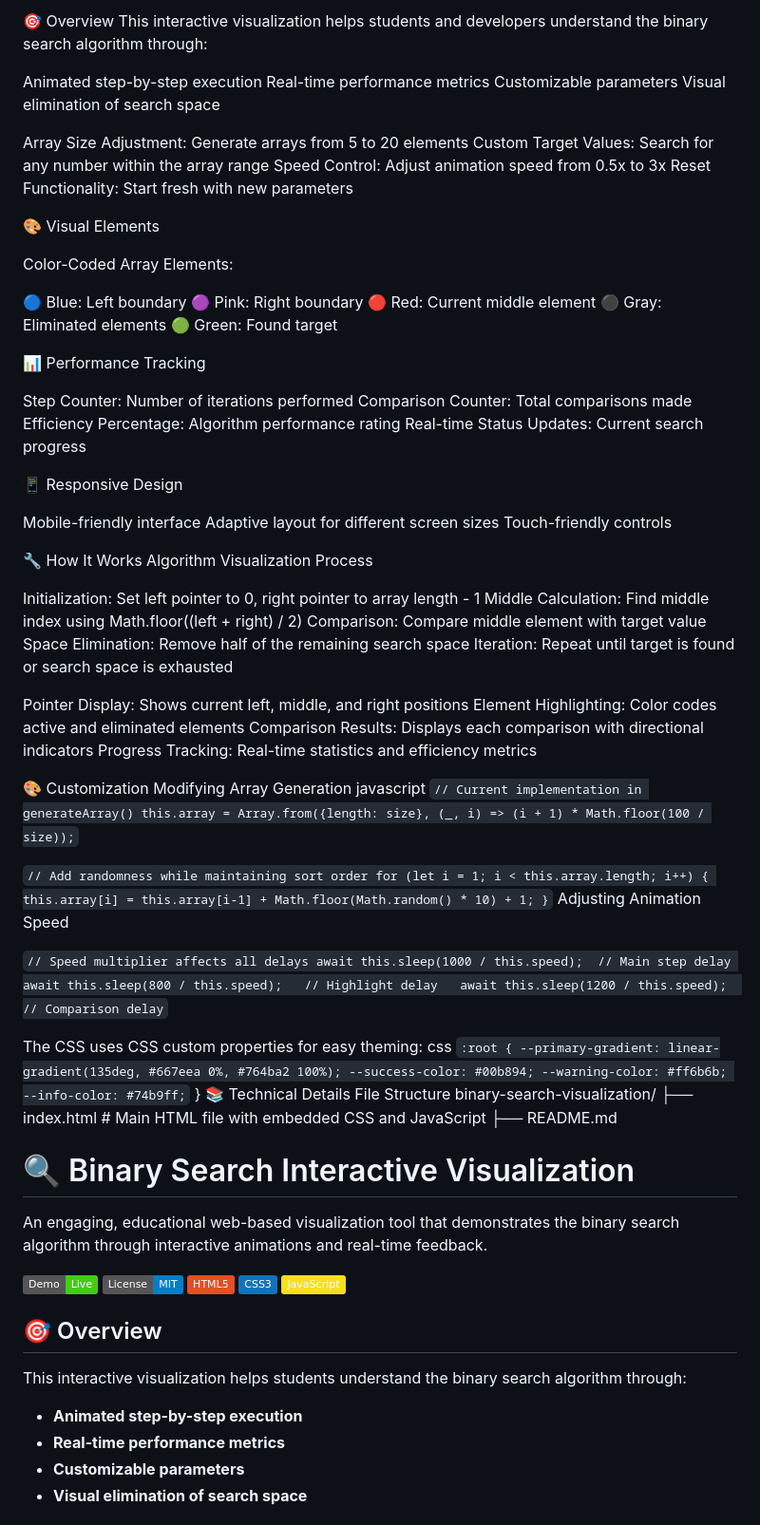
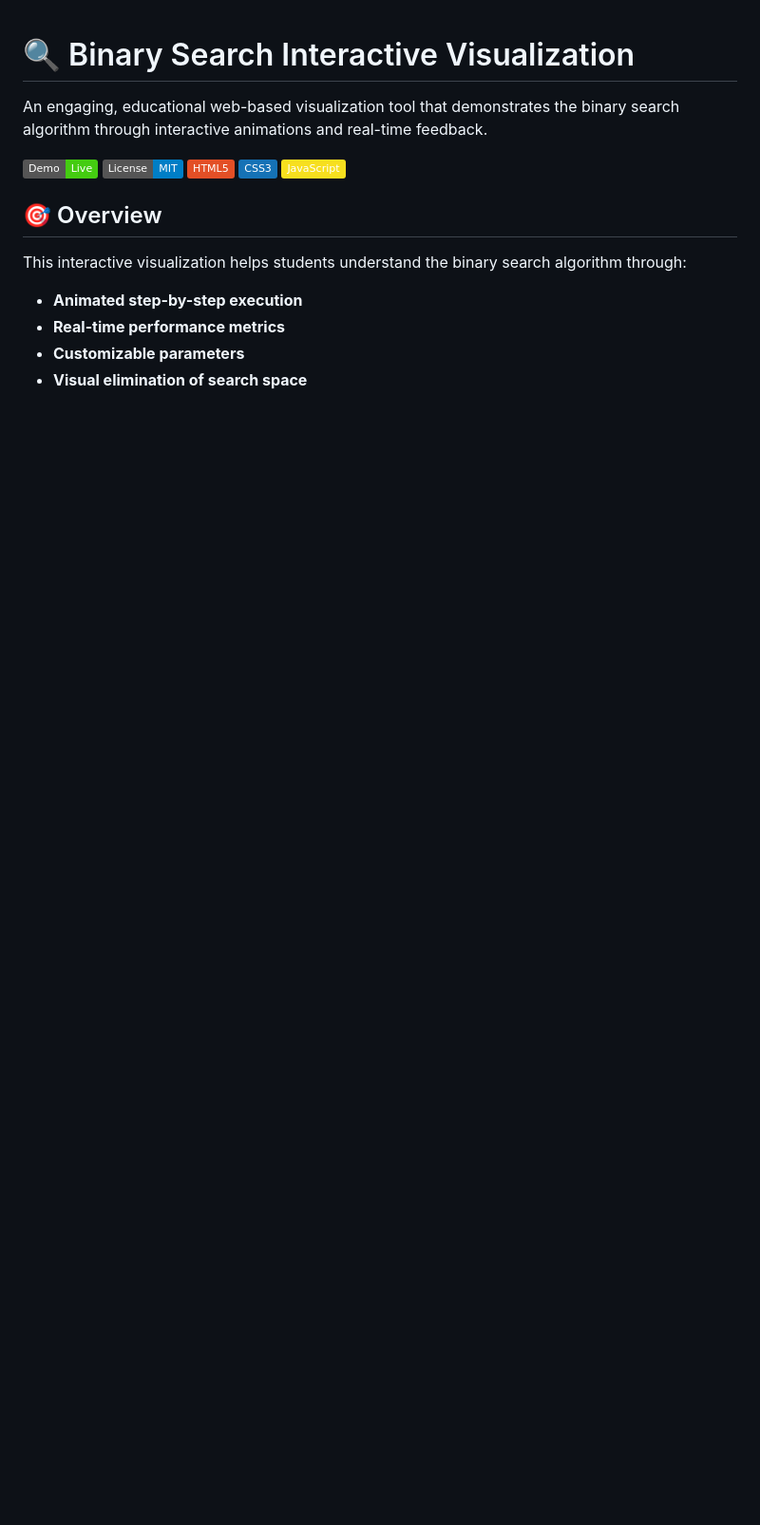
Before and after one commit to benniedtg/1_2D, a Markdown page: README.md, the part around the change. Shown: that part at 95% size. Rendered like a GitHub page; badges without logos; blank space fills up the shorter version.

```diff
--- a/README.md
+++ b/README.md
@@ -1,85 +1,3 @@
-🎯 Overview
-This interactive visualization helps students and developers understand the binary search algorithm through:
-
-Animated step-by-step execution
-Real-time performance metrics
-Customizable parameters
-Visual elimination of search space
-
-Array Size Adjustment: Generate arrays from 5 to 20 elements
-Custom Target Values: Search for any number within the array range
-Speed Control: Adjust animation speed from 0.5x to 3x
-Reset Functionality: Start fresh with new parameters
-
-🎨 Visual Elements
-
-Color-Coded Array Elements:
-
-🔵 Blue: Left boundary
-🟣 Pink: Right boundary
-🔴 Red: Current middle element
-⚫ Gray: Eliminated elements
-🟢 Green: Found target
-
-📊 Performance Tracking
-
-Step Counter: Number of iterations performed
-Comparison Counter: Total comparisons made
-Efficiency Percentage: Algorithm performance rating
-Real-time Status Updates: Current search progress
-
-📱 Responsive Design
-
-Mobile-friendly interface
-Adaptive layout for different screen sizes
-Touch-friendly controls
-
-🔧 How It Works
-Algorithm Visualization Process
-
-Initialization: Set left pointer to 0, right pointer to array length - 1
-Middle Calculation: Find middle index using Math.floor((left + right) / 2)
-Comparison: Compare middle element with target value
-Space Elimination: Remove half of the remaining search space
-Iteration: Repeat until target is found or search space is exhausted
-
-Pointer Display: Shows current left, middle, and right positions
-Element Highlighting: Color codes active and eliminated elements
-Comparison Results: Displays each comparison with directional indicators
-Progress Tracking: Real-time statistics and efficiency metrics
-
-🎨 Customization
-Modifying Array Generation
-javascript
-`// Current implementation in generateArray()
-this.array = Array.from({length: size}, (_, i) => (i + 1) * Math.floor(100 / size));`
-
-`// Add randomness while maintaining sort order
-for (let i = 1; i < this.array.length; i++) {
-    this.array[i] = this.array[i-1] + Math.floor(Math.random() * 10) + 1;
-}`
-Adjusting Animation Speed
-
-`// Speed multiplier affects all delays
-await this.sleep(1000 / this.speed);  // Main step delay
-await this.sleep(800 / this.speed);   // Highlight delay
-await this.sleep(1200 / this.speed);  // Comparison delay`
-
-The CSS uses CSS custom properties for easy theming:
-css
-`:root {
-  --primary-gradient: linear-gradient(135deg, #667eea 0%, #764ba2 100%);
-  --success-color: #00b894;
-  --warning-color: #ff6b6b;
-  --info-color: #74b9ff;`
-}
-📚 Technical Details
-File Structure
-binary-search-visualization/
-├── index.html          # Main HTML file with embedded CSS and JavaScript
-├── README.md
-
-
 # 🔍 Binary Search Interactive Visualization
 
 An engaging, educational web-based visualization tool that demonstrates the binary search algorithm through interactive animations and real-time feedback.
```
